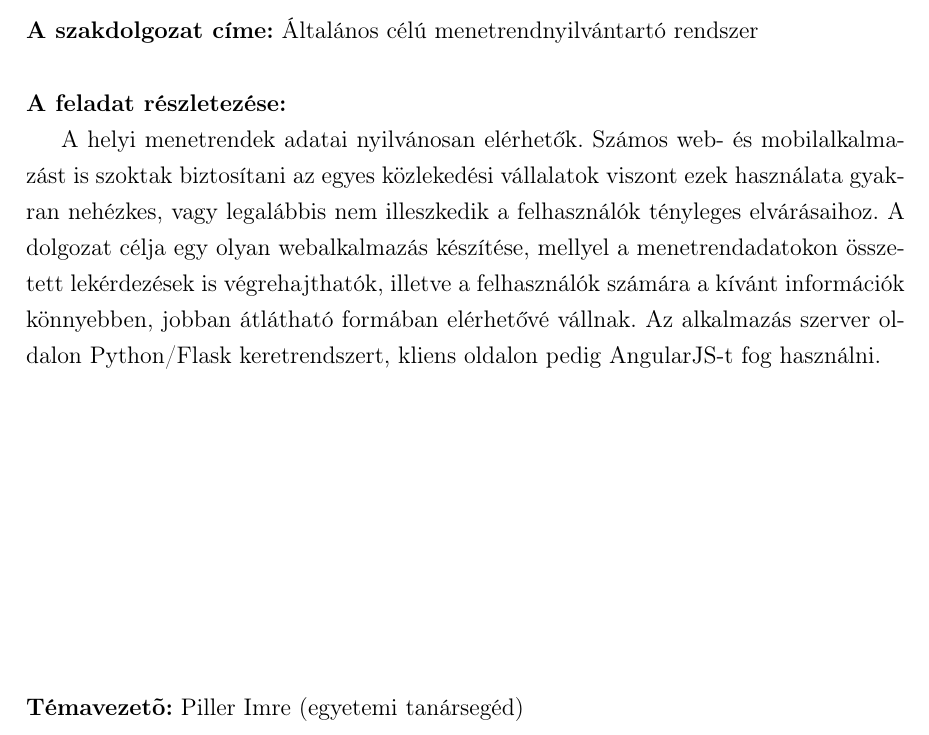
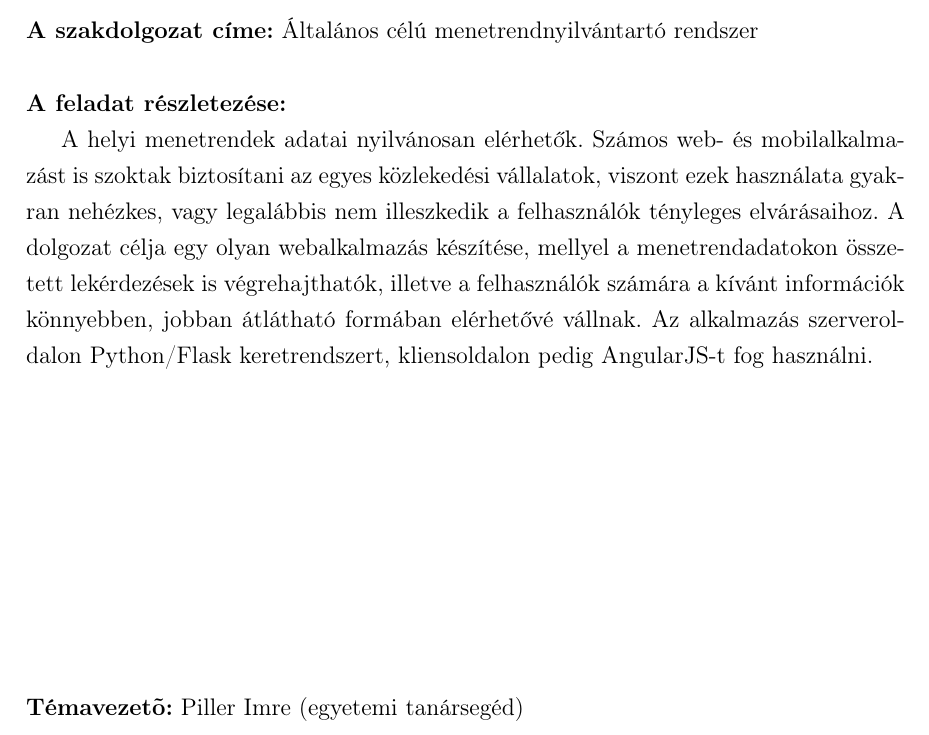
Before and after one commit to GabiBlue/Szakdolgozat, a LaTeX document (dolgozat/dolgozat.tex, which reads dolgozat/feladatkiiras/feladatkiiras.tex): part of page 2 of 47, cut so that both start at the same text. Compiled offline with pdfLaTeX.

Commit message:
Update feladatkiiras.tex

```diff
--- a/dolgozat/feladatkiiras/feladatkiiras.tex
+++ b/dolgozat/feladatkiiras/feladatkiiras.tex
@@ -17,8 +17,8 @@ Javora Gábor (OUNV2B) mérnökinformatikus jelölt részére.\newline
 
 \noindent\textbf{A feladat részletezése:}
 
-A helyi menetrendek adatai nyilvánosan elérhetők. Számos web- és mobilalkalmazást is szoktak biztosítani az egyes közlekedési vállalatok viszont ezek használata gyakran nehézkes, vagy legalábbis nem illeszkedik a felhasználók tényleges elvárásaihoz. A dolgozat célja egy olyan webalkalmazás készítése, mellyel a menetrendadatokon összetett lekérdezések is végrehajthatók, illetve a felhasználók számára a kívánt információk könnyebben, jobban átlátható formában elérhetővé vállnak.
-Az alkalmazás szerver oldalon Python/Flask keretrendszert, kliens oldalon pedig AngularJS-t fog használni.
+A helyi menetrendek adatai nyilvánosan elérhetők. Számos web- és mobilalkalmazást is szoktak biztosítani az egyes közlekedési vállalatok, viszont ezek használata gyakran nehézkes, vagy legalábbis nem illeszkedik a felhasználók tényleges elvárásaihoz. A dolgozat célja egy olyan webalkalmazás készítése, mellyel a menetrendadatokon összetett lekérdezések is végrehajthatók, illetve a felhasználók számára a kívánt információk könnyebben, jobban átlátható formában elérhetővé vállnak.
+Az alkalmazás szerveroldalon Python/Flask keretrendszert, kliensoldalon pedig AngularJS-t fog használni.
 
 \vfill
 
```
